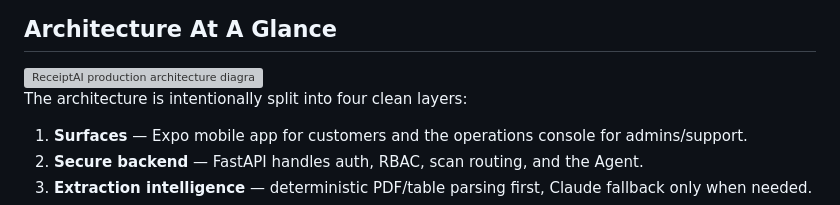
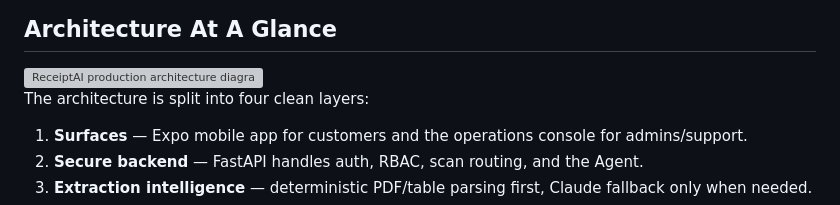
Before and after one commit to reddy-rbg/receipt-scanner-app, a Markdown page: README.md, the part around the change. Rendered like a GitHub page; grey boxes are pictures that could not be loaded.

Commit message:
Correct wording in architecture description

```diff
--- a/README.md
+++ b/README.md
@@ -60,7 +60,7 @@ No receipt evidence -> no purchase claim.
 
 <img src="./assets/readme/receiptai-architecture.svg" alt="ReceiptAI production architecture diagram" width="100%" />
 
-The architecture is intentionally split into four clean layers:
+The architecture is split into four clean layers:
 
 1. **Surfaces** — Expo mobile app for customers and the operations console for admins/support.
 2. **Secure backend** — FastAPI handles auth, RBAC, scan routing, and the Agent.
```
